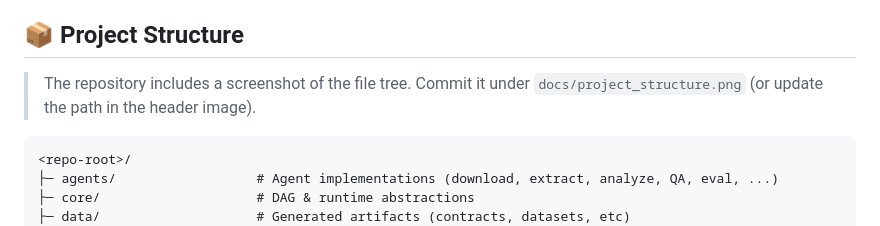
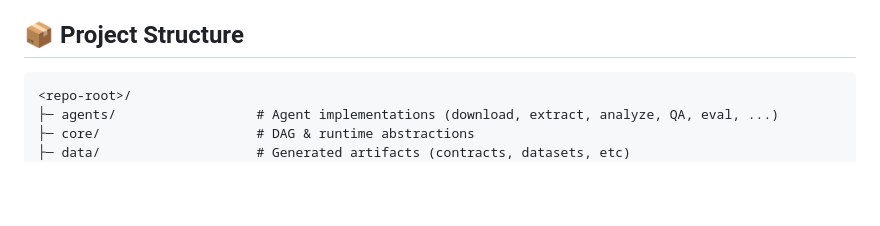
Before and after one commit to stable-reasoning/ai4materials, a Markdown page: readme.md, the part around the change. Drawn GitHub-style; blank space fills up the shorter version.

Commit message:
fixed typo

````diff
--- a/readme.md
+++ b/readme.md
@@ -159,7 +159,6 @@ python app.py answer \
 
 ## 📦 Project Structure
 
-> The repository includes a screenshot of the file tree. Commit it under `docs/project_structure.png` (or update the path in the header image).
 
 ```
 <repo-root>/
````
